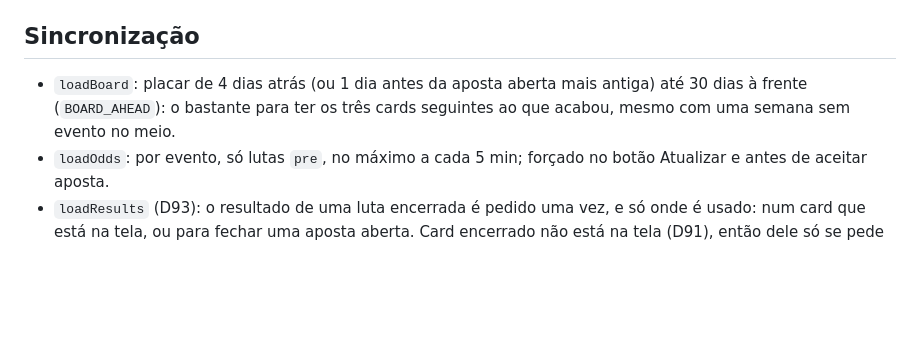
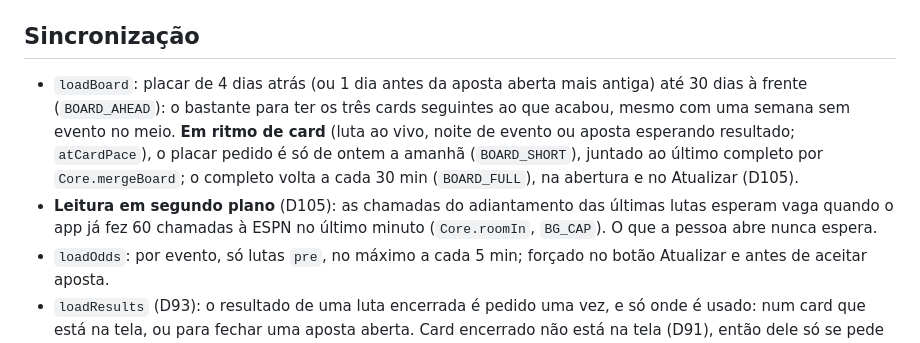
Before and after one commit to lucasmagalhaees/oito-lados, a Markdown page: CLAUDE.md, the part around the change. GitHub-like rendering; blank space fills up the shorter version.

Commit message:
docs: registra o placar curto e a abertura espaçada (D105)
Co-Authored-By: Claude Opus 5.5 <noreply@anthropic.com>
Claude-Session: https://claude.ai/code/session_01PH89CrSvzTAe21MeX5qkf1

```diff
--- a/CLAUDE.md
+++ b/CLAUDE.md
@@ -558,7 +558,8 @@ Pedido do Lucas em 17/10/2026 (D98, feito na D99): a mesma banca no iPhone e no
 
 ## Sincronização
 
-- `loadBoard`: placar de 4 dias atrás (ou 1 dia antes da aposta aberta mais antiga) até 30 dias à frente (`BOARD_AHEAD`): o bastante para ter os três cards seguintes ao que acabou, mesmo com uma semana sem evento no meio.
+- `loadBoard`: placar de 4 dias atrás (ou 1 dia antes da aposta aberta mais antiga) até 30 dias à frente (`BOARD_AHEAD`): o bastante para ter os três cards seguintes ao que acabou, mesmo com uma semana sem evento no meio. **Em ritmo de card** (luta ao vivo, noite de evento ou aposta esperando resultado; `atCardPace`), o placar pedido é só de ontem a amanhã (`BOARD_SHORT`), juntado ao último completo por `Core.mergeBoard`; o completo volta a cada 30 min (`BOARD_FULL`), na abertura e no Atualizar (D105).
+- **Leitura em segundo plano** (D105): as chamadas do adiantamento das últimas lutas esperam vaga quando o app já fez 60 chamadas à ESPN no último minuto (`Core.roomIn`, `BG_CAP`). O que a pessoa abre nunca espera.
 - `loadOdds`: por evento, só lutas `pre`, no máximo a cada 5 min; forçado no botão Atualizar e antes de aceitar aposta.
 - `loadResults` (D93): o resultado de uma luta encerrada é pedido uma vez, e só onde é usado: num card que está na tela, ou para fechar uma aposta aberta. Card encerrado não está na tela (D91), então dele só se pede o resultado das lutas com aposta.
 - Intervalo do laço: 8 s enquanto uma aposta aberta espera por uma luta que já acabou (o resultado, ou as quedas fecharem; `settling`), por até 30 min depois de a luta aparecer como encerrada; 15 s com luta ao vivo, 30 s em noite de evento, 120 s no resto. Para com a aba oculta e sincroniza na volta. Uma página restaurada da memória (`pageshow`) e a volta da conexão (`online`) também sincronizam, se a última sincronização foi há mais de 5 s.
```
Also changed, not shown: CHANGELOG.md (+5 -0 lines), docs/decisoes.md (+5 -0 lines).
